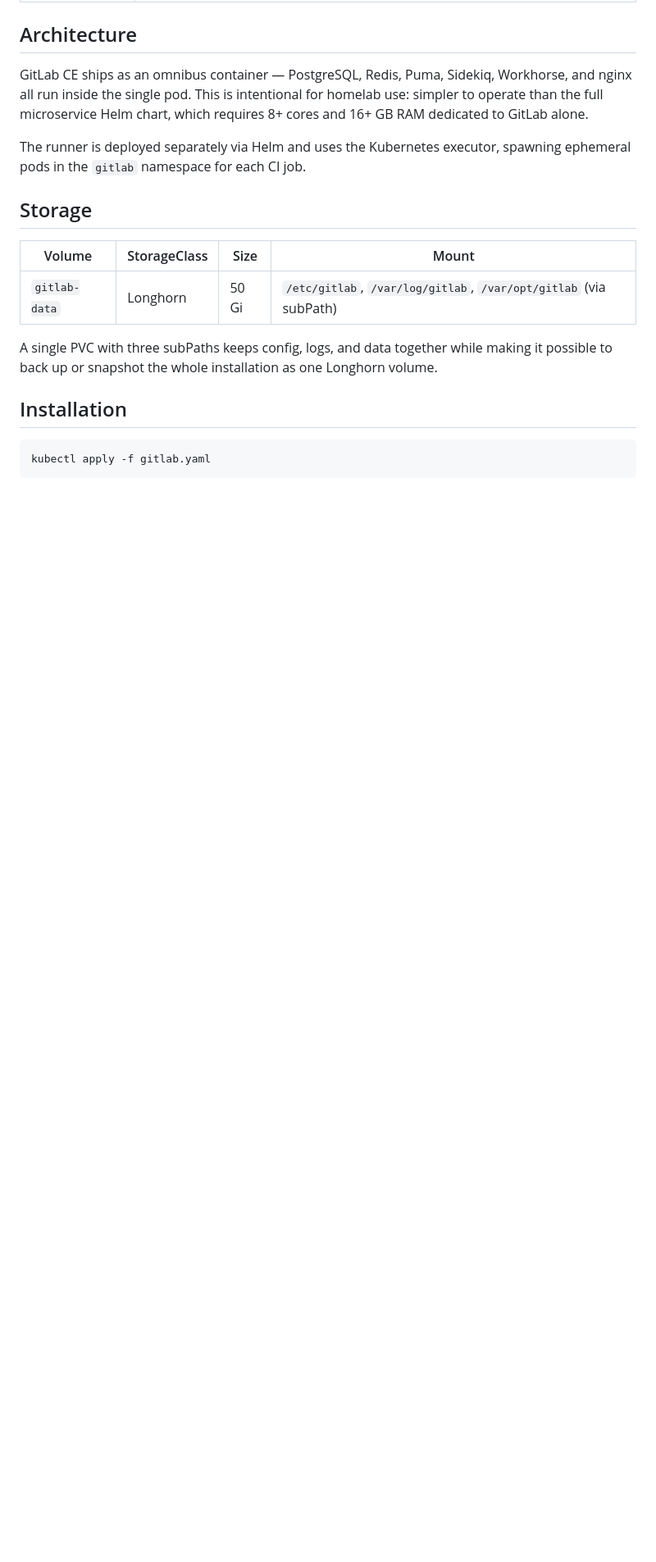
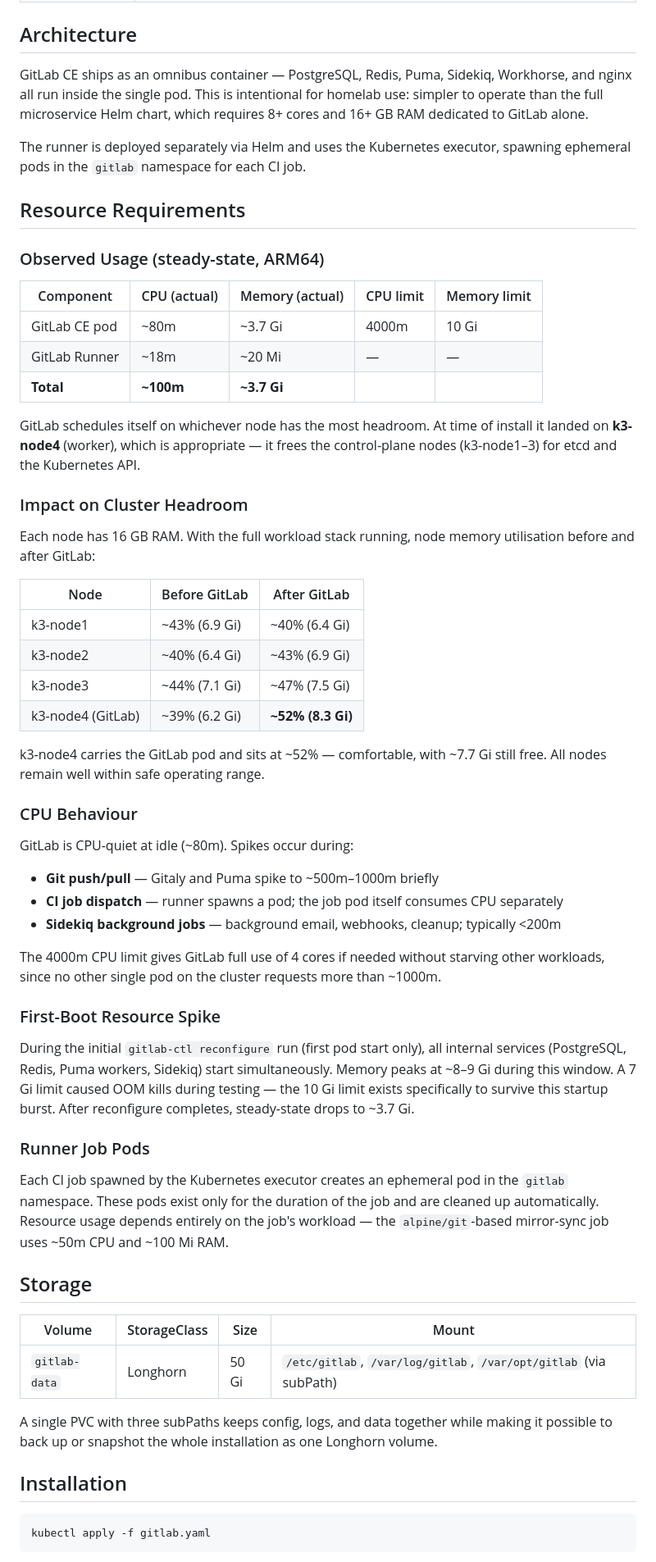
Before and after one commit to mdella/turing-pi-k3, a Markdown page: gitlab/README.md, the part around the change. Shown at 82% size. GitHub-like rendering; blank space fills up the shorter version.

Commit message:
gitlab: add resource requirements and cluster impact section
Documents observed steady-state CPU/memory usage, per-node headroom
before/after install, first-boot OOM spike explanation, and runner
job pod behaviour. Numbers sourced from live cluster metrics.

Co-Authored-By: Claude Sonnet 4.6 <noreply@anthropic.com>

```diff
--- a/gitlab/README.md
+++ b/gitlab/README.md
@@ -26,6 +26,60 @@ dedicated to GitLab alone.
 
 The runner is deployed separately via Helm and uses the Kubernetes executor, spawning
 ephemeral pods in the `gitlab` namespace for each CI job.
+
+## Resource Requirements
+
+### Observed Usage (steady-state, ARM64)
+
+| Component | CPU (actual) | Memory (actual) | CPU limit | Memory limit |
+|---|---|---|---|---|
+| GitLab CE pod | ~80m | ~3.7 Gi | 4000m | 10 Gi |
+| GitLab Runner | ~18m | ~20 Mi | — | — |
+| **Total** | **~100m** | **~3.7 Gi** | | |
+
+GitLab schedules itself on whichever node has the most headroom. At time of install
+it landed on **k3-node4** (worker), which is appropriate — it frees the control-plane
+nodes (k3-node1–3) for etcd and the Kubernetes API.
+
+### Impact on Cluster Headroom
+
+Each node has 16 GB RAM. With the full workload stack running, node memory utilisation
+before and after GitLab:
+
+| Node | Before GitLab | After GitLab |
+|---|---|---|
+| k3-node1 | ~43% (6.9 Gi) | ~40% (6.4 Gi) |
+| k3-node2 | ~40% (6.4 Gi) | ~43% (6.9 Gi) |
+| k3-node3 | ~44% (7.1 Gi) | ~47% (7.5 Gi) |
+| k3-node4 (GitLab) | ~39% (6.2 Gi) | **~52% (8.3 Gi)** |
+
+k3-node4 carries the GitLab pod and sits at ~52% — comfortable, with ~7.7 Gi
+still free. All nodes remain well within safe operating range.
+
+### CPU Behaviour
+
+GitLab is CPU-quiet at idle (~80m). Spikes occur during:
+- **Git push/pull** — Gitaly and Puma spike to ~500m–1000m briefly
+- **CI job dispatch** — runner spawns a pod; the job pod itself consumes CPU separately
+- **Sidekiq background jobs** — background email, webhooks, cleanup; typically <200m
+
+The 4000m CPU limit gives GitLab full use of 4 cores if needed without starving other
+workloads, since no other single pod on the cluster requests more than ~1000m.
+
+### First-Boot Resource Spike
+
+During the initial `gitlab-ctl reconfigure` run (first pod start only), all internal
+services (PostgreSQL, Redis, Puma workers, Sidekiq) start simultaneously. Memory
+peaks at ~8–9 Gi during this window. A 7 Gi limit caused OOM kills during testing —
+the 10 Gi limit exists specifically to survive this startup burst. After reconfigure
+completes, steady-state drops to ~3.7 Gi.
+
+### Runner Job Pods
+
+Each CI job spawned by the Kubernetes executor creates an ephemeral pod in the `gitlab`
+namespace. These pods exist only for the duration of the job and are cleaned up
+automatically. Resource usage depends entirely on the job's workload — the
+`alpine/git`-based mirror-sync job uses ~50m CPU and ~100 Mi RAM.
 
 ## Storage
 
```
